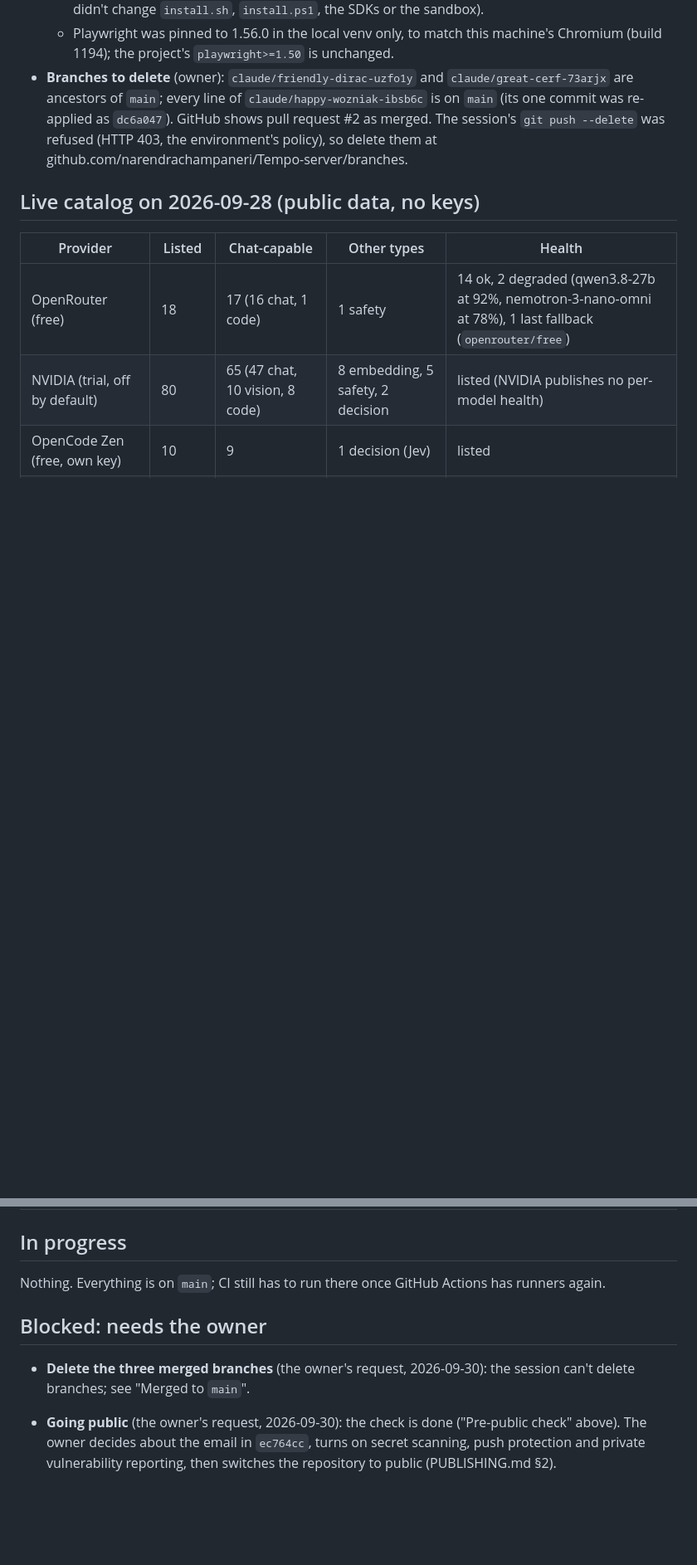
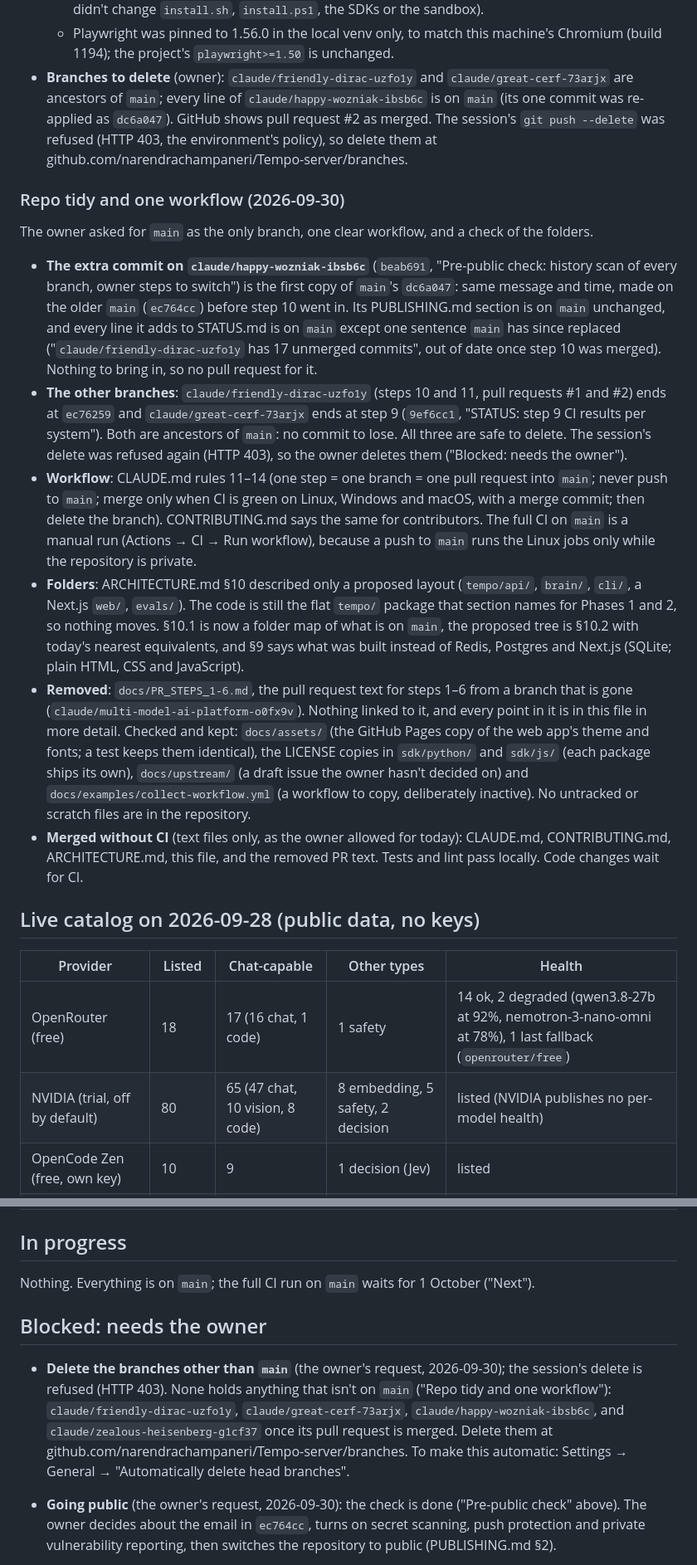
Before and after one commit to narendrachampaneri/Tempo-server, a Markdown page: docs/STATUS.md, 2 parts joined by grey strips. Shown at 83% size. Drawn GitHub-style; blank space fills up the shorter version.

Commit message:
STATUS: repo tidy, the one workflow, branches for the owner to delete
The extra commit on claude/happy-wozniak-ibsb6c is the first copy of
dc6a047 (every line on main but one sentence main replaced). The other
branches are ancestors of main. The branch delete is refused (HTTP 403),
so the owner deletes them. Full CI on main waits for 1 October.

Co-Authored-By: Claude Opus 5.5 <noreply@anthropic.com>
Claude-Session: https://claude.ai/code/session_015ZnY26zf1DZ3Ty8M7gqu8b

```diff
--- a/docs/STATUS.md
+++ b/docs/STATUS.md
@@ -775,6 +777,42 @@ The owner asked to keep everything on `main`, validate it, and delete the other
   commit was re-applied as `dc6a047`). GitHub shows pull request #2 as merged. The session's
   `git push --delete` was refused (HTTP 403, the environment's policy), so delete them at
   github.com/narendrachampaneri/Tempo-server/branches.
+
+### Repo tidy and one workflow (2026-09-30)
+
+The owner asked for `main` as the only branch, one clear workflow, and a check of the folders.
+
+- **The extra commit on `claude/happy-wozniak-ibsb6c`** (`beab691`, "Pre-public check: history
+  scan of every branch, owner steps to switch") is the first copy of `main`'s `dc6a047`: same
+  message and time, made on the older `main` (`ec764cc`) before step 10 went in. Its
+  PUBLISHING.md section is on `main` unchanged, and every line it adds to STATUS.md is on `main`
+  except one sentence `main` has since replaced ("`claude/friendly-dirac-uzfo1y` has 17 unmerged
+  commits", out of date once step 10 was merged). Nothing to bring in, so no pull request for it.
+- **The other branches**: `claude/friendly-dirac-uzfo1y` (steps 10 and 11, pull requests #1
+  and #2) ends at `ec76259` and `claude/great-cerf-73arjx` ends at step 9 (`9ef6cc1`, "STATUS:
+  step 9 CI results per system"). Both are ancestors of `main`: no commit to lose. All three
+  are safe to delete. The session's delete was refused again (HTTP 403), so the owner deletes
+  them ("Blocked: needs the owner").
+- **Workflow**: CLAUDE.md rules 11–14 (one step = one branch = one pull request into `main`;
+  never push to `main`; merge only when CI is green on Linux, Windows and macOS, with a merge
+  commit; then delete the branch). CONTRIBUTING.md says the same for contributors. The full CI on
+  `main` is a manual run (Actions → CI → Run workflow), because a push to `main` runs the Linux
+  jobs only while the repository is private.
+- **Folders**: ARCHITECTURE.md §10 described only a proposed layout (`tempo/api/`, `brain/`,
+  `cli/`, a Next.js `web/`, `evals/`). The code is still the flat `tempo/` package that section
+  names for Phases 1 and 2, so nothing moves. §10.1 is now a folder map of what is on `main`, the
+  proposed tree is §10.2 with today's nearest equivalents, and §9 says what was built instead of
+  Redis, Postgres and Next.js (SQLite; plain HTML, CSS and JavaScript).
+- **Removed**: `docs/PR_STEPS_1-6.md`, the pull request text for steps 1–6 from a branch that is
+  gone (`claude/multi-model-ai-platform-o0fx9v`). Nothing linked to it, and every point in it is
+  in this file in more detail. Checked and kept: `docs/assets/` (the GitHub Pages copy of the web
+  app's theme and fonts; a test keeps them identical), the LICENSE copies in `sdk/python/` and
+  `sdk/js/` (each package ships its own), `docs/upstream/` (a draft issue the owner hasn't
+  decided on) and `docs/examples/collect-workflow.yml` (a workflow to copy, deliberately
+  inactive). No untracked or scratch files are in the repository.
+- **Merged without CI** (text files only, as the owner allowed for today): CLAUDE.md,
+  CONTRIBUTING.md, ARCHITECTURE.md, this file, and the removed PR text. Tests and lint pass
+  locally. Code changes wait for CI.
 
 ## Live catalog on 2026-09-28 (public data, no keys)
 
@@ -806,13 +844,16 @@ Sante (OpenRouter, health).
 
 ## In progress
 
-Nothing. Everything is on `main`; CI still has to run there once GitHub Actions has runners
-again.
+Nothing. Everything is on `main`; the full CI run on `main` waits for 1 October ("Next").
 
 ## Blocked: needs the owner
 
-- **Delete the three merged branches** (the owner's request, 2026-09-30): the session can't
-  delete branches; see "Merged to `main`".
+- **Delete the branches other than `main`** (the owner's request, 2026-09-30); the session's
+  delete is refused (HTTP 403). None holds anything that isn't on `main` ("Repo tidy and one
+  workflow"): `claude/friendly-dirac-uzfo1y`, `claude/great-cerf-73arjx`,
+  `claude/happy-wozniak-ibsb6c`, and `claude/zealous-heisenberg-g1cf37` once its pull request is
+  merged. Delete them at github.com/narendrachampaneri/Tempo-server/branches. To make this
+  automatic: Settings → General → "Automatically delete head branches".
 - **Going public** (the owner's request, 2026-09-30): the check is done ("Pre-public check"
   above). The owner decides about the email in `ec764cc`, turns on secret scanning, push
   protection and private vulnerability reporting, then switches the repository to public
```
Also changed, not shown: other parts of docs/STATUS.md (+12 -7 lines).
